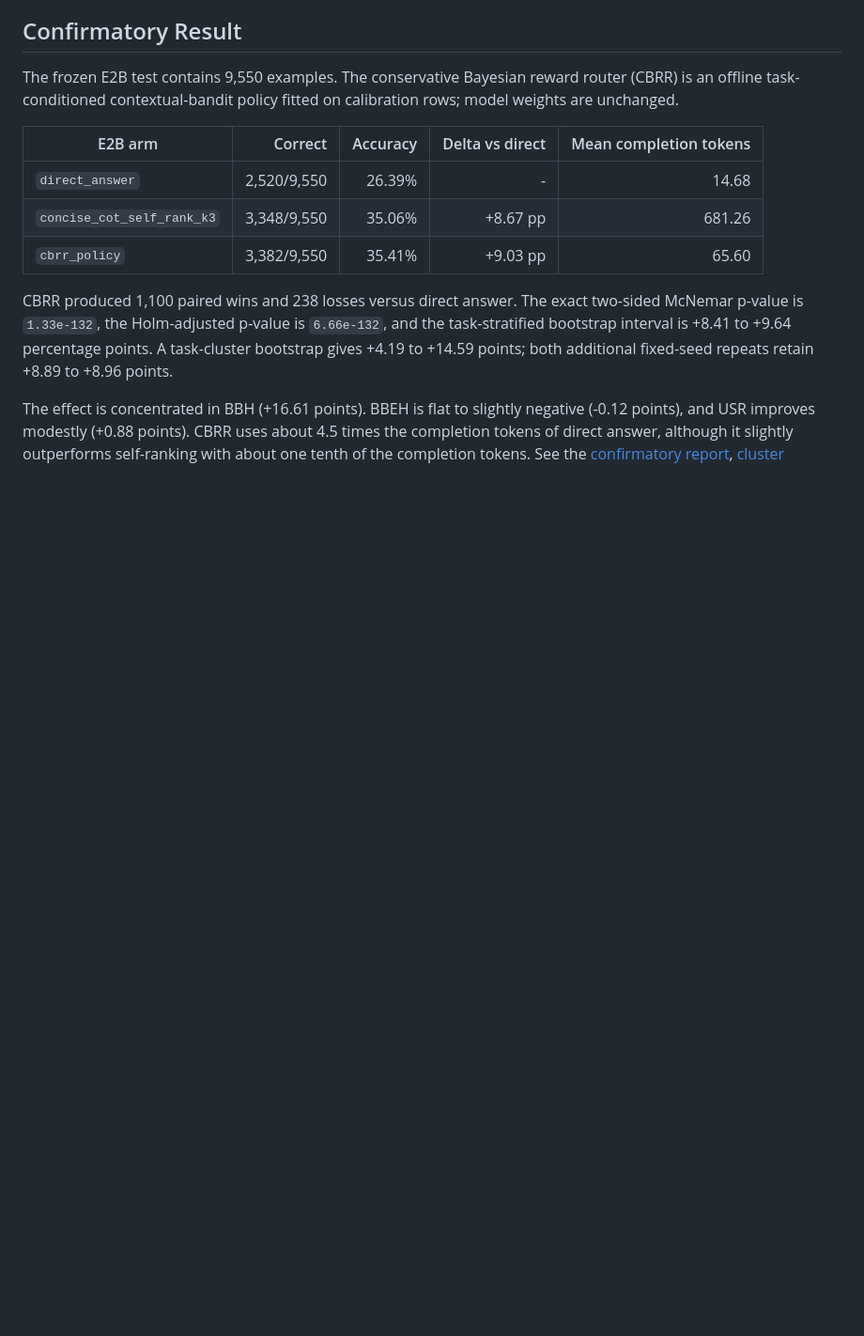
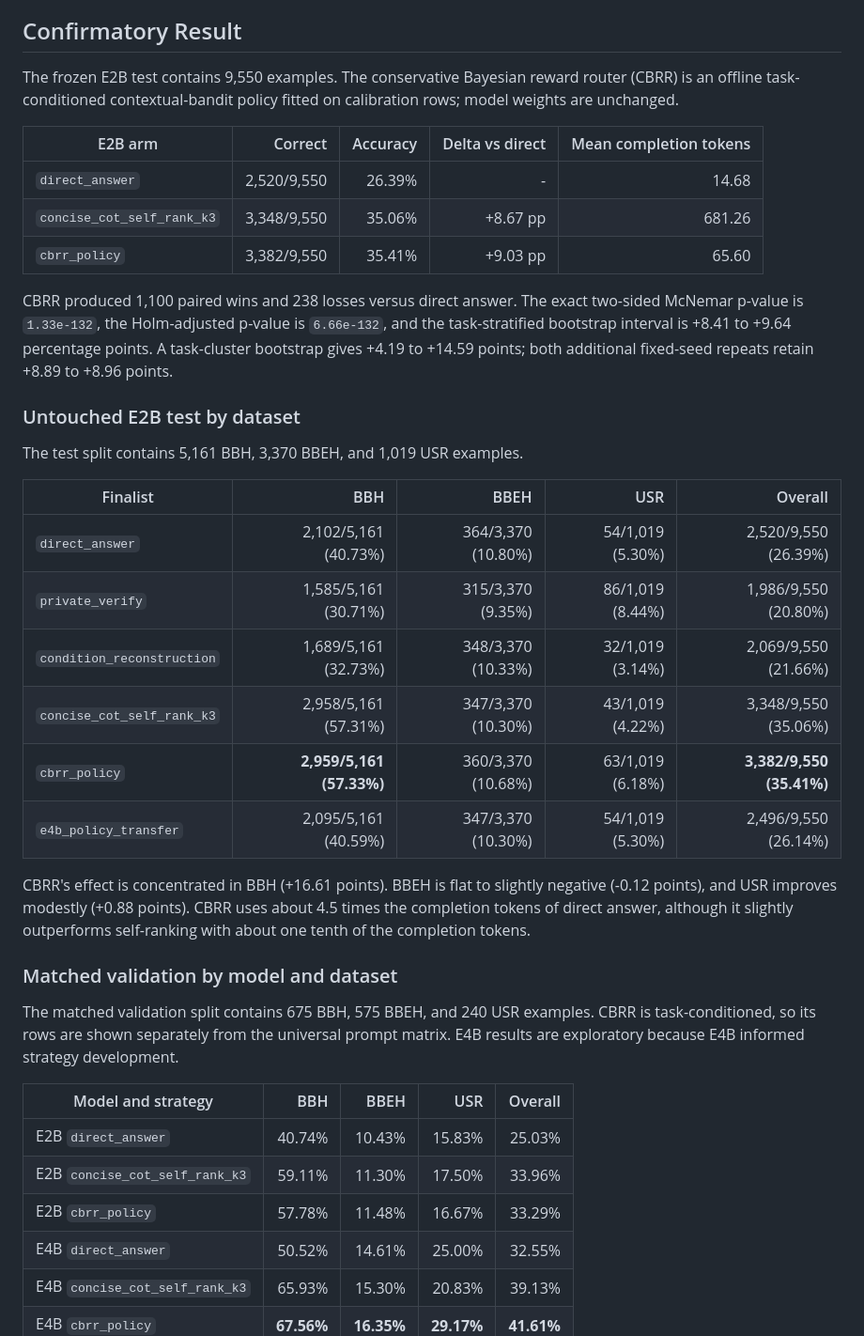
Before and after one commit to CatfishW/gemma4-bbh-bbeh-eval, a Markdown page: README.md, the part around one of its changes. Shown at 94% size. Drawn GitHub-style; blank space fills up the shorter version.

```diff
--- a/README.md
+++ b/README.md
@@ -37,7 +37,37 @@ two-sided McNemar p-value is `1.33e-132`, the Holm-adjusted p-value is
 percentage points. A task-cluster bootstrap gives +4.19 to +14.59 points; both
 additional fixed-seed repeats retain +8.89 to +8.96 points.
 
-The effect is concentrated in BBH (+16.61 points). BBEH is flat to slightly
+### Untouched E2B test by dataset
+
+The test split contains 5,161 BBH, 3,370 BBEH, and 1,019 USR examples.
+
+| Finalist | BBH | BBEH | USR | Overall |
+|---|---:|---:|---:|---:|
+| `direct_answer` | 2,102/5,161 (40.73%) | 364/3,370 (10.80%) | 54/1,019 (5.30%) | 2,520/9,550 (26.39%) |
+| `private_verify` | 1,585/5,161 (30.71%) | 315/3,370 (9.35%) | 86/1,019 (8.44%) | 1,986/9,550 (20.80%) |
+| `condition_reconstruction` | 1,689/5,161 (32.73%) | 348/3,370 (10.33%) | 32/1,019 (3.14%) | 2,069/9,550 (21.66%) |
+| `concise_cot_self_rank_k3` | 2,958/5,161 (57.31%) | 347/3,370 (10.30%) | 43/1,019 (4.22%) | 3,348/9,550 (35.06%) |
+| `cbrr_policy` | **2,959/5,161 (57.33%)** | 360/3,370 (10.68%) | 63/1,019 (6.18%) | **3,382/9,550 (35.41%)** |
+| `e4b_policy_transfer` | 2,095/5,161 (40.59%) | 347/3,370 (10.30%) | 54/1,019 (5.30%) | 2,496/9,550 (26.14%) |
+
+CBRR's effect is concentrated in BBH (+16.61 points). BBEH is flat to slightly
 negative (-0.12 points), and USR improves modestly (+0.88 points). CBRR uses
 about 4.5 times the completion tokens of direct answer, although it slightly
-outperforms self-ranking with about one tenth of the completion tokens. See the
+outperforms self-ranking with about one tenth of the completion tokens.
+
+### Matched validation by model and dataset
+
+The matched validation split contains 675 BBH, 575 BBEH, and 240 USR examples.
+CBRR is task-conditioned, so its rows are shown separately from the universal
+prompt matrix. E4B results are exploratory because E4B informed strategy
+development.
+
+| Model and strategy | BBH | BBEH | USR | Overall |
+|---|---:|---:|---:|---:|
+| E2B `direct_answer` | 40.74% | 10.43% | 15.83% | 25.03% |
+| E2B `concise_cot_self_rank_k3` | 59.11% | 11.30% | 17.50% | 33.96% |
+| E2B `cbrr_policy` | 57.78% | 11.48% | 16.67% | 33.29% |
+| E4B `direct_answer` | 50.52% | 14.61% | 25.00% | 32.55% |
+| E4B `concise_cot_self_rank_k3` | 65.93% | 15.30% | 20.83% | 39.13% |
+| E4B `cbrr_policy` | **67.56%** | **16.35%** | **29.17%** | **41.61%** |
+
```
Also changed, not shown: other parts of README.md (+40 -1 lines).
